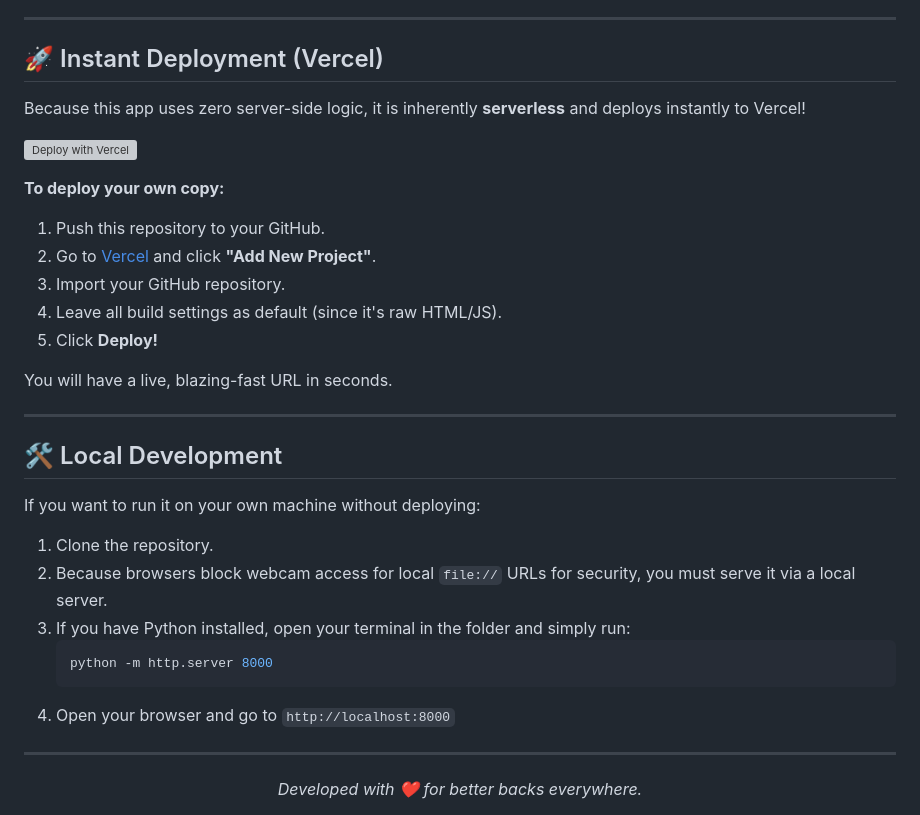
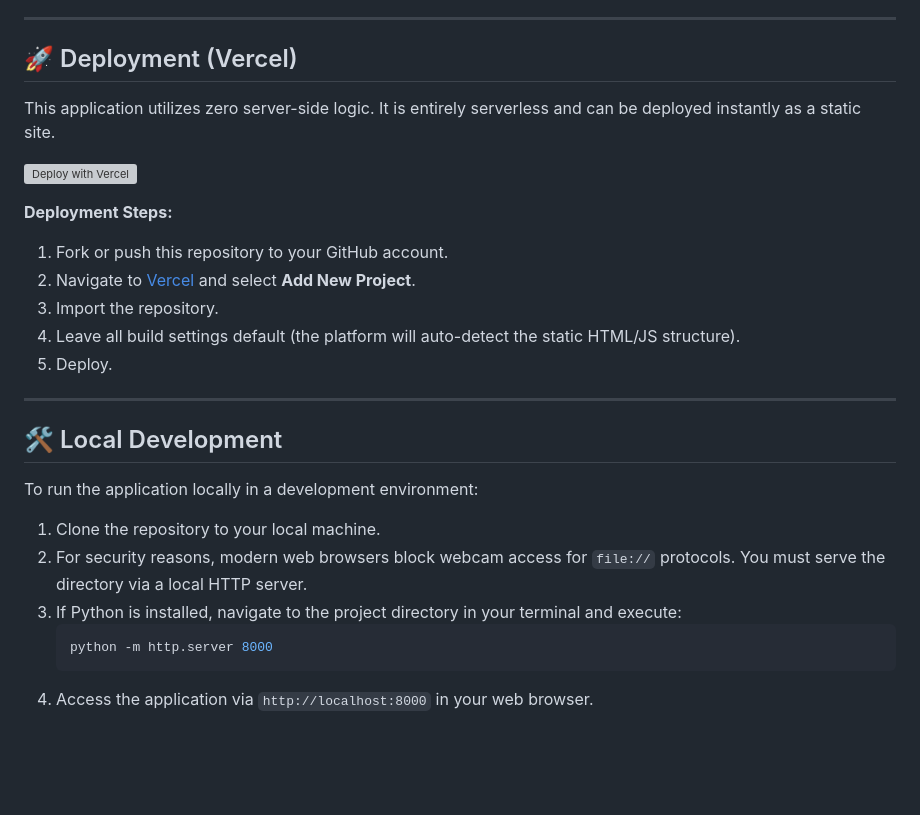
Before and after one commit to jahnavi25mip10066/Posture-Detection-System, a Markdown page: README.md, the part around one of its changes. GitHub-like rendering; blank space fills up the shorter version; grey boxes are pictures that could not be loaded.

````diff
--- a/README.md
+++ b/README.md
@@ -65,36 +51,29 @@ Finally, we wrapped all of this heavy math in a gorgeous, Apple-inspired interfa
 
 ---
 
-## 🚀 Instant Deployment (Vercel)
+## 🚀 Deployment (Vercel)
 
-Because this app uses zero server-side logic, it is inherently **serverless** and deploys instantly to Vercel!
+This application utilizes zero server-side logic. It is entirely serverless and can be deployed instantly as a static site.
 
 [![Deploy with Vercel](https://vercel.com/button)](https://vercel.com/new)
 
-**To deploy your own copy:**
-1. Push this repository to your GitHub.
-2. Go to [Vercel](https://vercel.com) and click **"Add New Project"**.
-3. Import your GitHub repository.
-4. Leave all build settings as default (since it's raw HTML/JS).
-5. Click **Deploy!**
-
-You will have a live, blazing-fast URL in seconds.
+**Deployment Steps:**
+1. Fork or push this repository to your GitHub account.
+2. Navigate to [Vercel](https://vercel.com) and select **Add New Project**.
+3. Import the repository.
+4. Leave all build settings default (the platform will auto-detect the static HTML/JS structure).
+5. Deploy.
 
 ---
 
 ## 🛠️ Local Development
 
-If you want to run it on your own machine without deploying:
+To run the application locally in a development environment:
 
-1. Clone the repository.
-2. Because browsers block webcam access for local `file://` URLs for security, you must serve it via a local server.
-3. If you have Python installed, open your terminal in the folder and simply run:
+1. Clone the repository to your local machine.
+2. For security reasons, modern web browsers block webcam access for `file://` protocols. You must serve the directory via a local HTTP server.
+3. If Python is installed, navigate to the project directory in your terminal and execute:
    ```bash
    python -m http.server 8000
    ```
-4. Open your browser and go to `http://localhost:8000`
-
----
-<div align="center">
-  <i>Developed with ❤️ for better backs everywhere.</i>
-</div>
+4. Access the application via `http://localhost:8000` in your web browser.
````
Also changed, not shown: other parts of README.md (+30 -44 lines).
